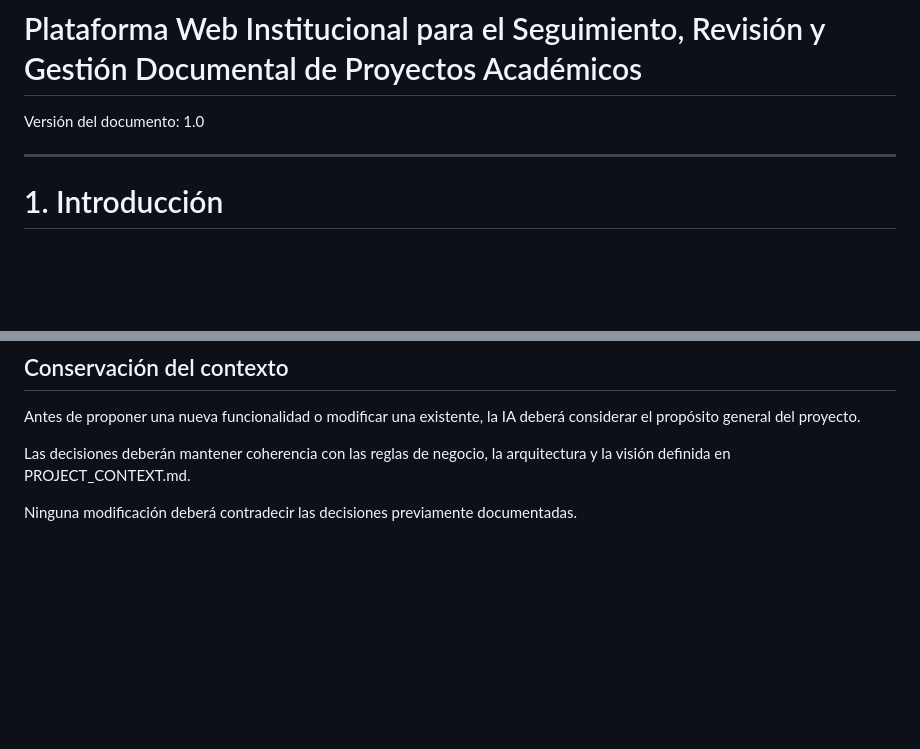
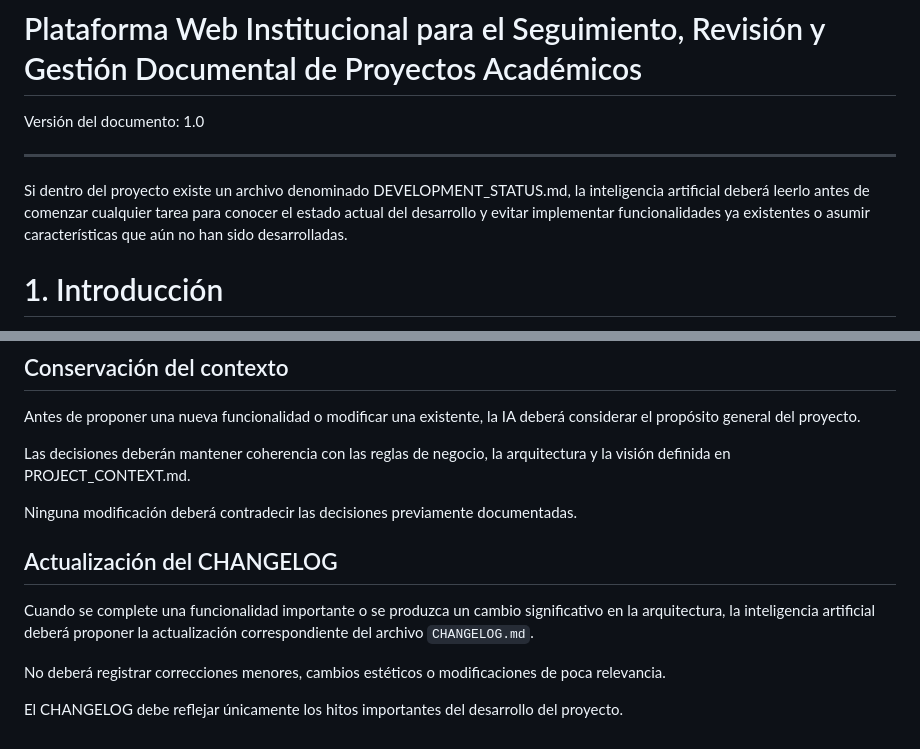
Before and after one commit to majomjma4/Tesis, a Markdown page: PROJECT_CONTEXT.md, 2 parts joined by grey strips. GitHub-like rendering; blank space fills up the shorter version.

Commit message:
Archivos MD para facilitar el uso de la IA y llevar en cuenta el historial de los combios y las cosas que faltan

```diff
--- a/PROJECT_CONTEXT.md
+++ b/PROJECT_CONTEXT.md
@@ -5,6 +5,8 @@
 Versión del documento: 1.0
 
 ---
+
+Si dentro del proyecto existe un archivo denominado DEVELOPMENT_STATUS.md, la inteligencia artificial deberá leerlo antes de comenzar cualquier tarea para conocer el estado actual del desarrollo y evitar implementar funcionalidades ya existentes o asumir características que aún no han sido desarrolladas.
 
 # 1. Introducción
 
@@ -1035,3 +1037,11 @@ Antes de proponer una nueva funcionalidad o modificar una existente, la IA deber
 Las decisiones deberán mantener coherencia con las reglas de negocio, la arquitectura y la visión definida en PROJECT_CONTEXT.md.
 
 Ninguna modificación deberá contradecir las decisiones previamente documentadas.
+
+## Actualización del CHANGELOG
+
+Cuando se complete una funcionalidad importante o se produzca un cambio significativo en la arquitectura, la inteligencia artificial deberá proponer la actualización correspondiente del archivo `CHANGELOG.md`.
+
+No deberá registrar correcciones menores, cambios estéticos o modificaciones de poca relevancia.
+
+El CHANGELOG debe reflejar únicamente los hitos importantes del desarrollo del proyecto.
```
